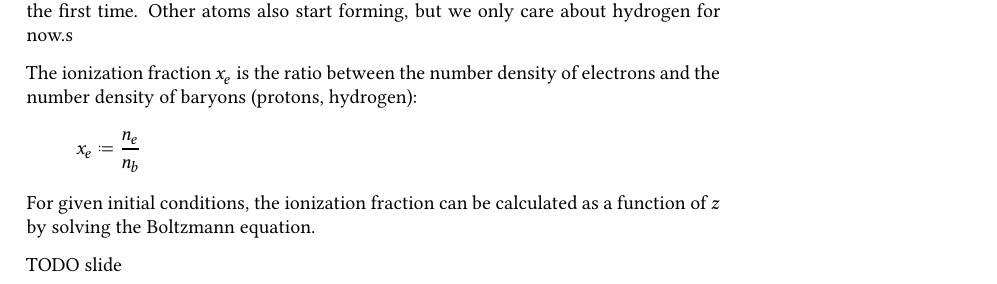
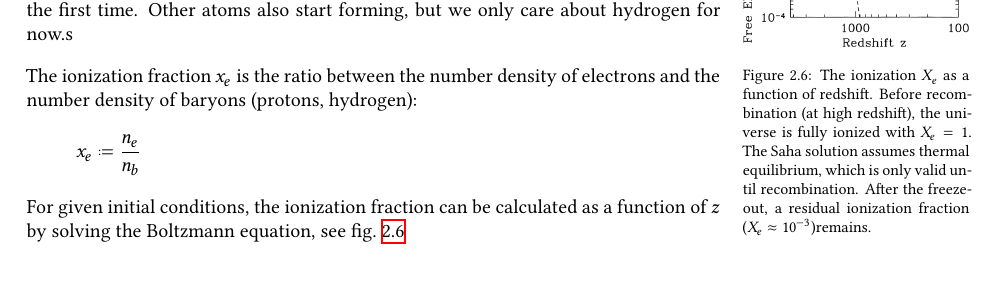
Before and after one commit to thomabir/astrophysics-ii, a LaTeX thesis (astro-2.tex, which reads tex/main/02-background.tex): part of page 15 of 25, cut so that both start at the same text. Compiled offline with XeLaTeX.

Commit message:
Add figure ionization

```diff
--- a/tex/main/02-background.tex
+++ b/tex/main/02-background.tex
@@ -555,9 +555,14 @@ The ionization fraction $x_e$ is the ratio between the number density of electro
 \begin{align*}
 	x_e \defeq \frac{n_e}{n_b}
 \end{align*}
-For given initial conditions, the ionization fraction can be calculated as a function of $z$ by solving the Boltzmann equation.
+For given initial conditions, the ionization fraction can be calculated as a function of $z$ by solving the Boltzmann equation, see \cref{fig:ionization}
 
-TODO slide
+\begin{marginfigure}
+	\centering
+	\includegraphics[width=\textwidth]{img/ionization.png}
+	\caption{The ionization $X_e$ as a function of redshift. Before recombination (at high redshift), the universe is fully ionized with $X_e=1$. The Saha solution assumes thermal equilibrium, which is only valid until recombination. After the freeze-out, a residual ionization fraction ($X_e \approx \num{e-3}$)remains.}
+	\label{fig:ionization}
+\end{marginfigure}
 
 \subsection{Recombination}
 
```
Also changed, not shown: astro-2.pdf.
